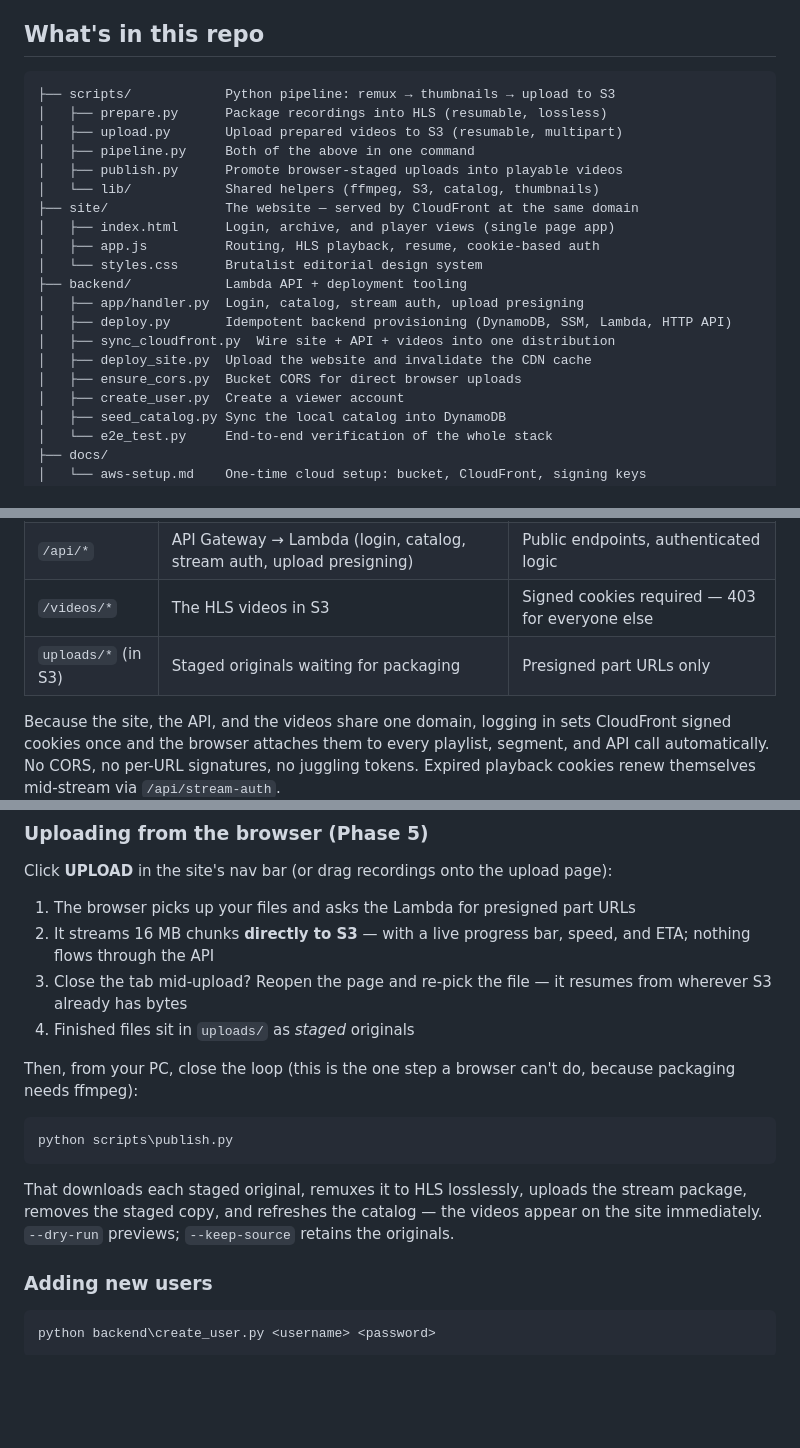
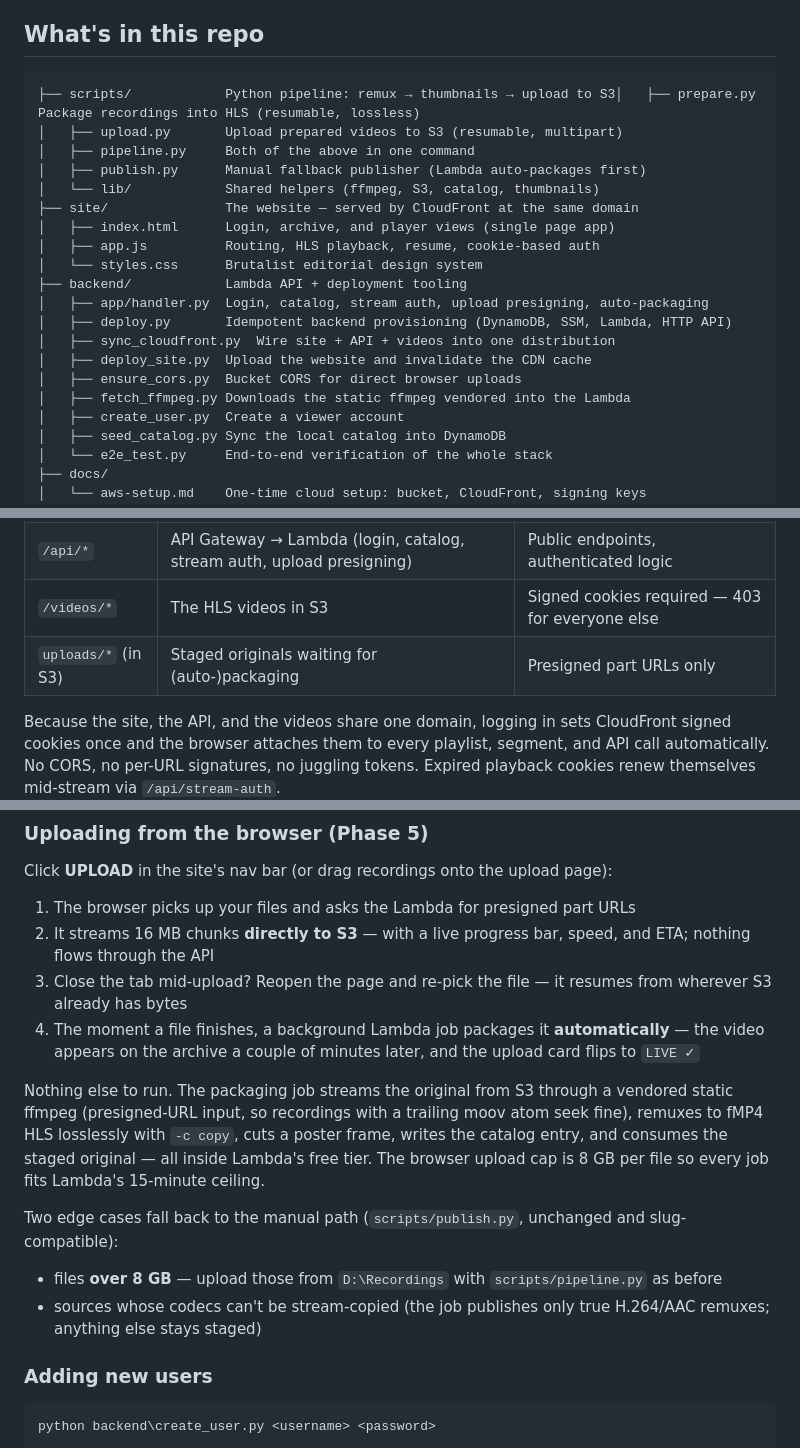
Before and after one commit to iamirtasam/3b-archive, a Markdown page: README.md, 3 parts joined by grey strips. GitHub-like rendering; blank space fills up the shorter version.

Commit message:
Document zero-touch auto-packaging (0.6.0)

````diff
--- a/README.md
+++ b/README.md
@@ -29,22 +29,22 @@ The videos are **remuxed, not re-encoded**. ffmpeg takes the existing H.264 stre
 ## What's in this repo
 
 ```
-├── scripts/            Python pipeline: remux → thumbnails → upload to S3
-│   ├── prepare.py      Package recordings into HLS (resumable, lossless)
+├── scripts/            Python pipeline: remux → thumbnails → upload to S3│   ├── prepare.py      Package recordings into HLS (resumable, lossless)
 │   ├── upload.py       Upload prepared videos to S3 (resumable, multipart)
 │   ├── pipeline.py     Both of the above in one command
-│   ├── publish.py      Promote browser-staged uploads into playable videos
+│   ├── publish.py      Manual fallback publisher (Lambda auto-packages first)
 │   └── lib/            Shared helpers (ffmpeg, S3, catalog, thumbnails)
 ├── site/               The website — served by CloudFront at the same domain
 │   ├── index.html      Login, archive, and player views (single page app)
 │   ├── app.js          Routing, HLS playback, resume, cookie-based auth
 │   └── styles.css      Brutalist editorial design system
 ├── backend/            Lambda API + deployment tooling
-│   ├── app/handler.py  Login, catalog, stream auth, upload presigning
+│   ├── app/handler.py  Login, catalog, stream auth, upload presigning, auto-packaging
 │   ├── deploy.py       Idempotent backend provisioning (DynamoDB, SSM, Lambda, HTTP API)
 │   ├── sync_cloudfront.py  Wire site + API + videos into one distribution
 │   ├── deploy_site.py  Upload the website and invalidate the CDN cache
 │   ├── ensure_cors.py  Bucket CORS for direct browser uploads
+│   ├── fetch_ffmpeg.py Downloads the static ffmpeg vendored into the Lambda
 │   ├── create_user.py  Create a viewer account
 │   ├── seed_catalog.py Sync the local catalog into DynamoDB
 │   └── e2e_test.py     End-to-end verification of the whole stack
@@ -92,7 +92,7 @@ One CloudFront distribution serves everything from a single domain — `https://
 | `/` | Site files in S3 (`index.html`, `app.js`, …) | Public — it's just the app shell, no data |
 | `/api/*` | API Gateway → Lambda (login, catalog, stream auth, upload presigning) | Public endpoints, authenticated logic |
 | `/videos/*` | The HLS videos in S3 | Signed cookies required — 403 for everyone else |
-| `uploads/*` (in S3) | Staged originals waiting for packaging | Presigned part URLs only |
+| `uploads/*` (in S3) | Staged originals waiting for (auto-)packaging | Presigned part URLs only |
 
 Because the site, the API, and the videos share one domain, logging in sets CloudFront signed cookies once and the browser attaches them to every playlist, segment, and API call automatically. No CORS, no per-URL signatures, no juggling tokens. Expired playback cookies renew themselves mid-stream via `/api/stream-auth`.
 
@@ -103,15 +103,14 @@ Click **UPLOAD** in the site's nav bar (or drag recordings onto the upload page)
 1. The browser picks up your files and asks the Lambda for presigned part URLs
 2. It streams 16 MB chunks **directly to S3** — with a live progress bar, speed, and ETA; nothing flows through the API
 3. Close the tab mid-upload? Reopen the page and re-pick the file — it resumes from wherever S3 already has bytes
-4. Finished files sit in `uploads/` as *staged* originals
+4. The moment a file finishes, a background Lambda job packages it **automatically** — the video appears on the archive a couple of minutes later, and the upload card flips to `LIVE ✓`
 
-Then, from your PC, close the loop (this is the one step a browser can't do, because packaging needs ffmpeg):
+Nothing else to run. The packaging job streams the original from S3 through a vendored static ffmpeg (presigned-URL input, so recordings with a trailing moov atom seek fine), remuxes to fMP4 HLS losslessly with `-c copy`, cuts a poster frame, writes the catalog entry, and consumes the staged original — all inside Lambda's free tier. The browser upload cap is 8 GB per file so every job fits Lambda's 15-minute ceiling.
 
-```powershell
-python scripts\publish.py
-```
+Two edge cases fall back to the manual path (`scripts/publish.py`, unchanged and slug-compatible):
 
-That downloads each staged original, remuxes it to HLS losslessly, uploads the stream package, removes the staged copy, and refreshes the catalog — the videos appear on the site immediately. `--dry-run` previews; `--keep-source` retains the originals.
+- files **over 8 GB** — upload those from `D:\Recordings` with `scripts/pipeline.py` as before
+- sources whose codecs can't be stream-copied (the job publishes only true H.264/AAC remuxes; anything else stays staged)
 
 ### Adding new users
 
````
Also changed, not shown: other parts of README.md (+1 -1 lines), CHANGELOG.md (+21 -0 lines).
